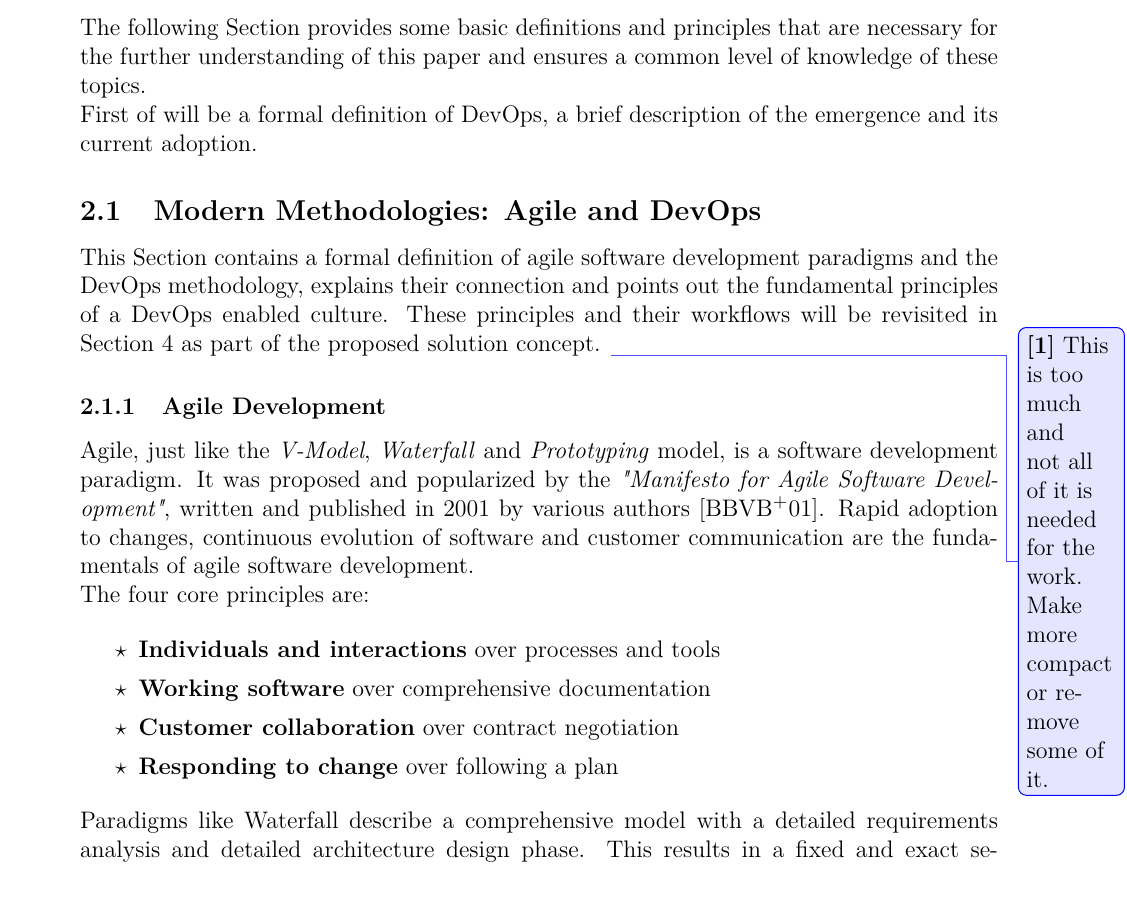
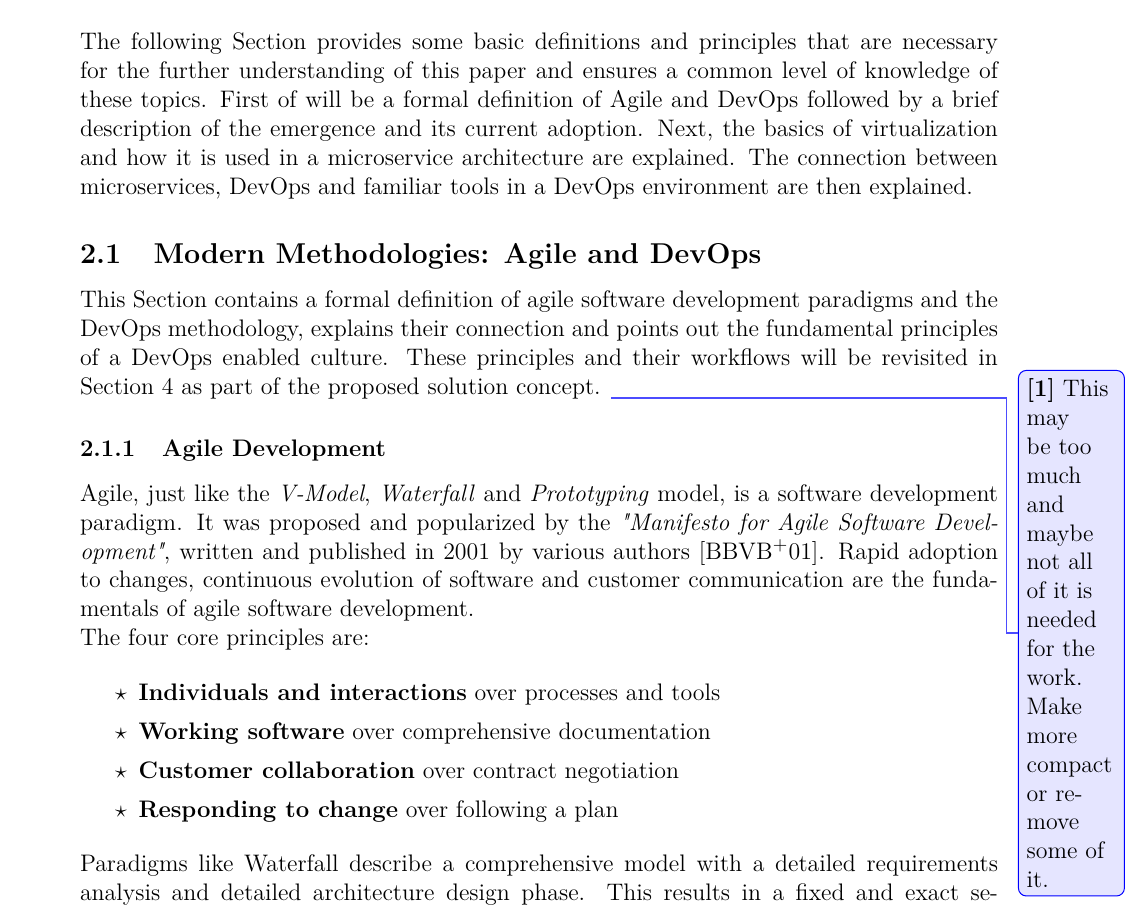
Before and after one commit to hegerdes/Thesis, a LaTeX thesis (Thesis/thesis_main.tex): part of page 8 of 37, cut so that both start at the same text. Compiled offline with pdfLaTeX.

Commit message:
Minor adatiopn changes for structuarl change

```diff
--- a/Thesis/thesis_main.tex
+++ b/Thesis/thesis_main.tex
@@ -75,12 +75,11 @@ The following section will briefly describe the fundamental core question of thi
     The following section provides overall background information, which are recommended for further understanding. Common and modern development methodologies are described in Section \ref{ssec::devops}, followed by microservice and container basics in Section \ref{ssec::microservices} and \acl{CI} tools in \ref{ssec::devops}. In Section \ref{sec::problem} will be a detailed analysis of current development setups and the problems encountered in these setups. The problems are illustrated with examples and their consequences for the development process, the overall project and its quality, which is emblematic of user satisfaction, are presented. Section \ref{sec::solution_concept} proposes a conceptual solution, defines its usability and workings while also providing conditions and limitations for such a solution. This solution concept is applied in Section \ref{sec::solution_code} by implementing it in a practical reference project. The implementation process is described and additional challenges and tricks for practical use are presented. Section \ref{sec::eval} discusses the proposed solution and shows its strengths and weaknesses. At the end, an outlook on future application areas and alternative solutions is given in Section \ref{sec::outlook}, followed by the conclusion in Section \ref{sec::conclusion}.
 
 \section{Information about Agile, Container and Microservices}\label{sec::backgrund}
-The following Section provides some basic definitions and principles that are necessary for the further understanding of this paper and ensures a common level of knowledge of these topics.\newline
-First of will be a formal definition of DevOps, a brief description of the emergence and its current adoption.
+The following Section provides some basic definitions and principles that are necessary for the further understanding of this paper and ensures a common level of knowledge of these topics. First of will be a formal definition of Agile and DevOps followed by a brief description of the emergence and its current adoption. Next, the basics of virtualization and how it is used in a microservice architecture are explained. The connection between microservices, DevOps and familiar tools in a DevOps environment are then explained.
 
     \subsection{Modern Methodologies: Agile and DevOps}\label{ssec::devops}
     This Section contains a formal definition of agile software development paradigms and the DevOps methodology, explains their connection and points out the fundamental principles of a DevOps enabled culture. These principles and their workflows will be revisited in Section~\ref{sec::solution_concept} as part of the proposed solution concept.
-    \comment{This is too much and not all of it is needed for the work. Make more compact or remove some of it.}
+    \comment{This may be too much and maybe not all of it is needed for the work. Make more compact or remove some of it.}
 
         \subsubsection{Agile Development}
         Agile, just like the \wordhighlight{V-Model}, \wordhighlight{Waterfall} and \wordhighlight{Prototyping} model, is a software development paradigm. It was proposed and popularized by the \wordhighlight{"Manifesto for Agile Software Development"}, written and published in 2001 by various authors~\cite{manifesto}. Rapid adoption to changes, continuous evolution of software and customer communication are the fundamentals of agile software development.\newline
```
